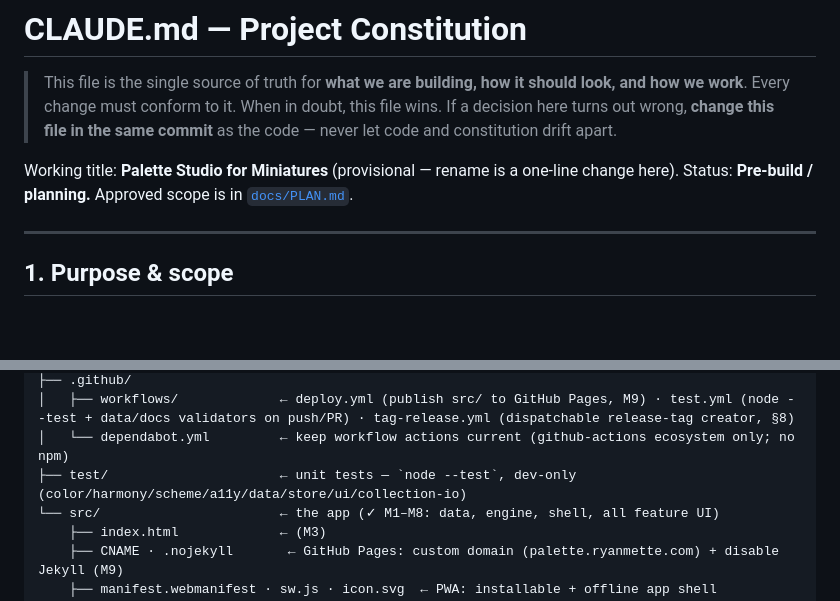
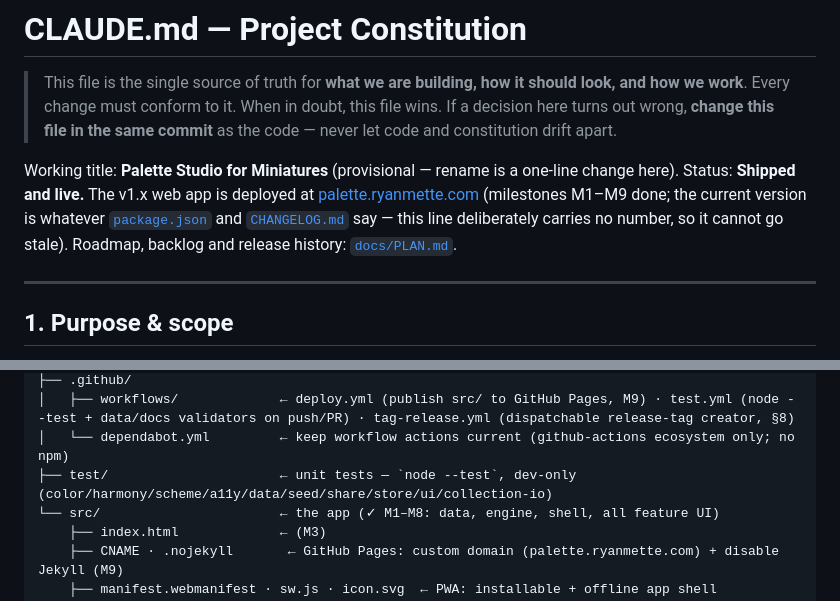
Before and after one commit to ryanmette/miniature_palette_studio, a Markdown page: CLAUDE.md, 2 parts joined by grey strips. GitHub-like rendering; blank space fills up the shorter version.

```diff
--- a/CLAUDE.md
+++ b/CLAUDE.md
@@ -6,7 +6,10 @@
 > the code — never let code and constitution drift apart.
 
 Working title: **Palette Studio for Miniatures** (provisional — rename is a one-line change here).
-Status: **Pre-build / planning.** Approved scope is in [`docs/PLAN.md`](docs/PLAN.md).
+Status: **Shipped and live.** The v1.x web app is deployed at [palette.ryanmette.com](https://palette.ryanmette.com/)
+(milestones M1–M9 done; the current version is whatever [`package.json`](package.json) and
+[`CHANGELOG.md`](CHANGELOG.md) say — this line deliberately carries no number, so it cannot go stale).
+Roadmap, backlog and release history: [`docs/PLAN.md`](docs/PLAN.md).
 
 ---
 
@@ -223,7 +226,7 @@ Vanilla **HTML + CSS + ES modules**. No build step required to run. Optional dev
 ├── .github/
 │   ├── workflows/             ← deploy.yml (publish src/ to GitHub Pages, M9) · test.yml (node --test + data/docs validators on push/PR) · tag-release.yml (dispatchable release-tag creator, §8)
 │   └── dependabot.yml         ← keep workflow actions current (github-actions ecosystem only; no npm)
-├── test/                      ← unit tests — `node --test`, dev-only (color/harmony/scheme/a11y/data/store/ui/collection-io)
+├── test/                      ← unit tests — `node --test`, dev-only (color/harmony/scheme/a11y/data/seed/share/store/ui/collection-io)
 └── src/                       ← the app (✓ M1–M8: data, engine, shell, all feature UI)
     ├── index.html             ← (M3)
     ├── CNAME · .nojekyll       ← GitHub Pages: custom domain (palette.ryanmette.com) + disable Jekyll (M9)
```
Also changed, not shown: CHANGELOG.md (+6 -0 lines).
